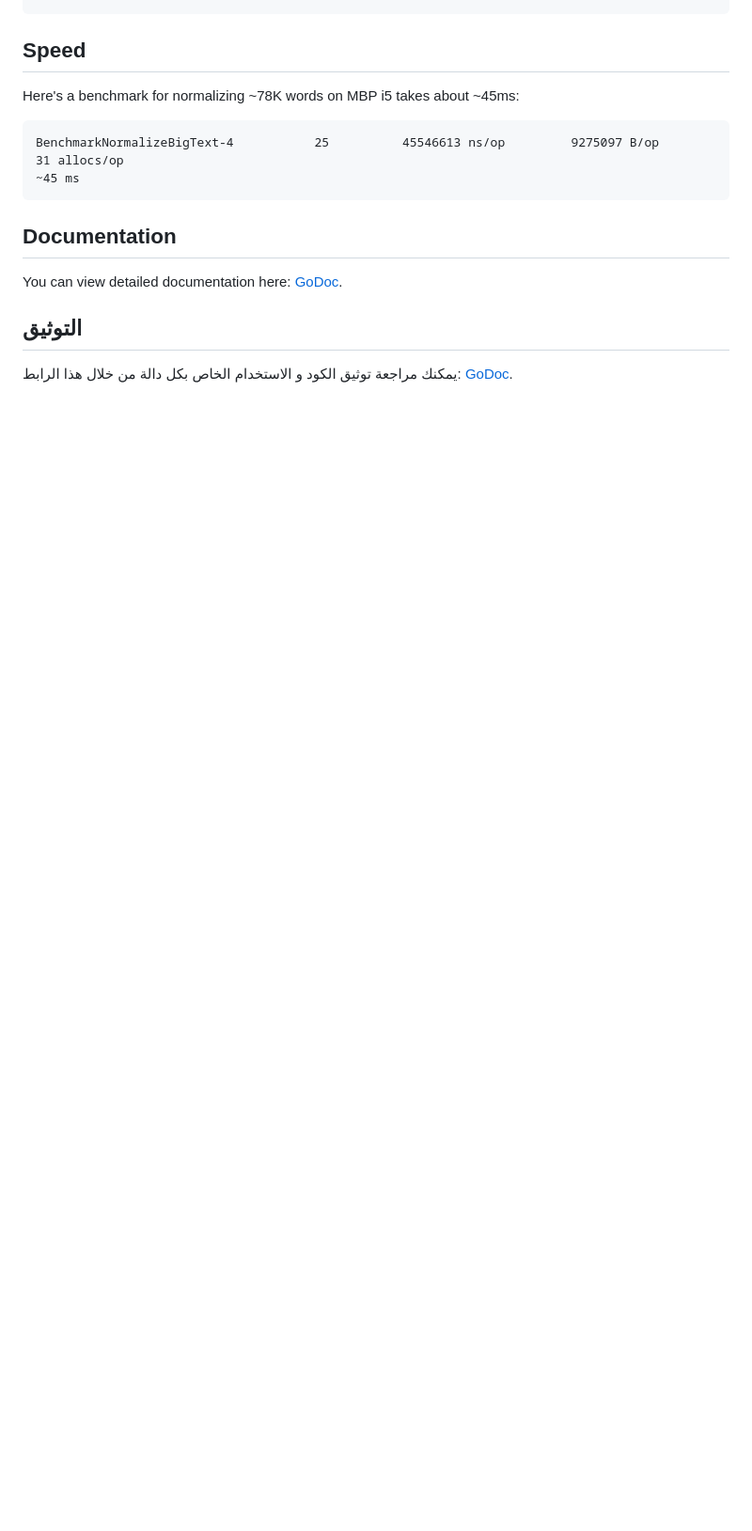
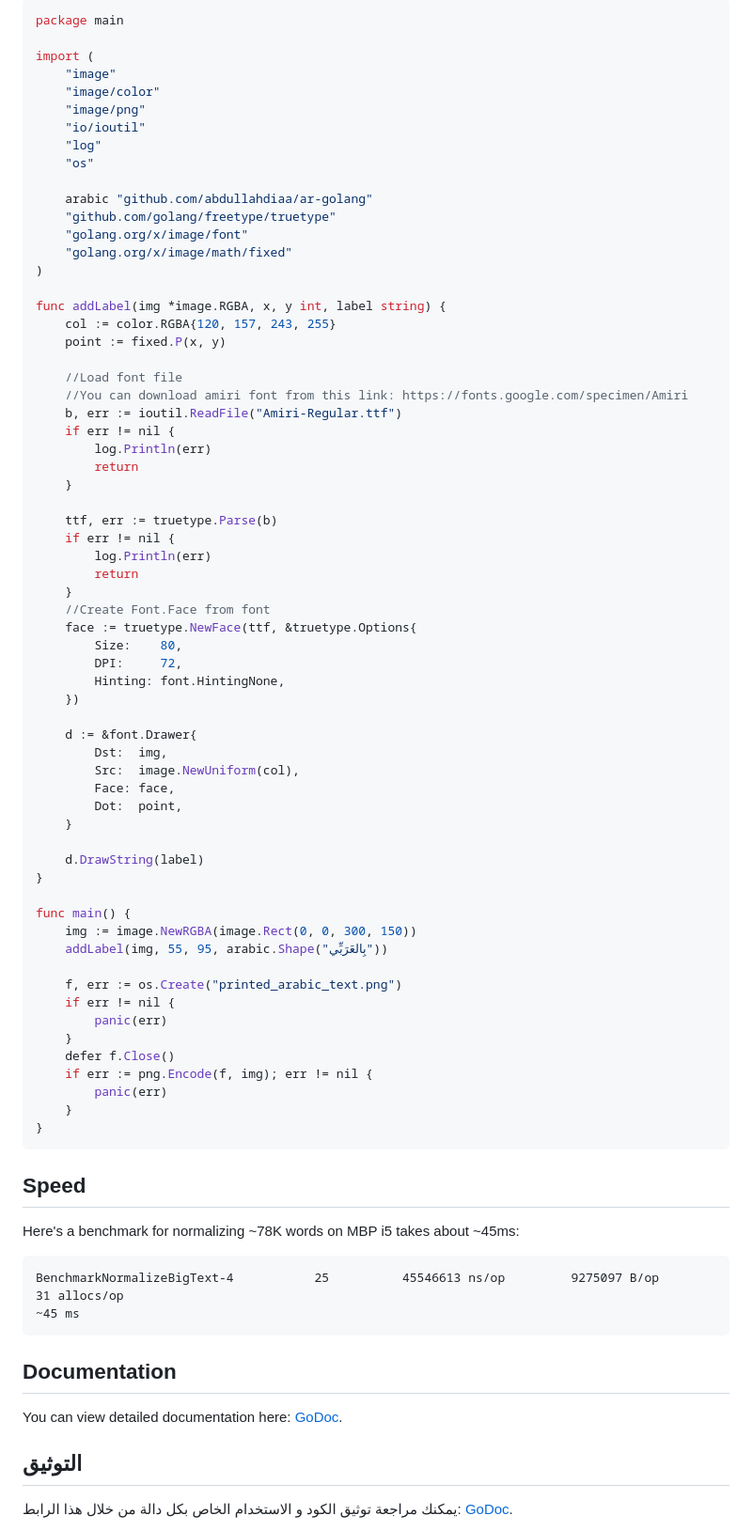
Before and after one commit to AbdullahDiaa/garabic, a Markdown page: README.md, the part around one of its changes. Shown at 94% size. Drawn GitHub-style; blank space fills up the shorter version.

````diff
--- a/README.md
+++ b/README.md
@@ -62,3 +80,69 @@ func main() {
+```go
+package main
+
+import (
+	"image"
+	"image/color"
+	"image/png"
+	"io/ioutil"
+	"log"
+	"os"
+
+	arabic "github.com/abdullahdiaa/ar-golang"
+	"github.com/golang/freetype/truetype"
+	"golang.org/x/image/font"
+	"golang.org/x/image/math/fixed"
+)
+
+func addLabel(img *image.RGBA, x, y int, label string) {
+	col := color.RGBA{120, 157, 243, 255}
+	point := fixed.P(x, y)
+
+	//Load font file
+	//You can download amiri font from this link: https://fonts.google.com/specimen/Amiri
+	b, err := ioutil.ReadFile("Amiri-Regular.ttf")
+	if err != nil {
+		log.Println(err)
+		return
+	}
+
+	ttf, err := truetype.Parse(b)
+	if err != nil {
+		log.Println(err)
+		return
+	}
+	//Create Font.Face from font
+	face := truetype.NewFace(ttf, &truetype.Options{
+		Size:    80,
+		DPI:     72,
+		Hinting: font.HintingNone,
+	})
+
+	d := &font.Drawer{
+		Dst:  img,
+		Src:  image.NewUniform(col),
+		Face: face,
+		Dot:  point,
+	}
+
+	d.DrawString(label)
+}
+
+func main() {
+	img := image.NewRGBA(image.Rect(0, 0, 300, 150))
+	addLabel(img, 55, 95, arabic.Shape("بِالعَرَبِّي"))
+
+	f, err := os.Create("printed_arabic_text.png")
+	if err != nil {
+		panic(err)
+	}
+	defer f.Close()
+	if err := png.Encode(f, img); err != nil {
+		panic(err)
+	}
+}
+```
+
 
 ## Speed
 Here's a benchmark for normalizing ~78K words on MBP i5 takes about ~45ms:
````
Also changed, not shown: other parts of README.md (+20 -2 lines), .github/after.png (added), .github/before.png (added).
